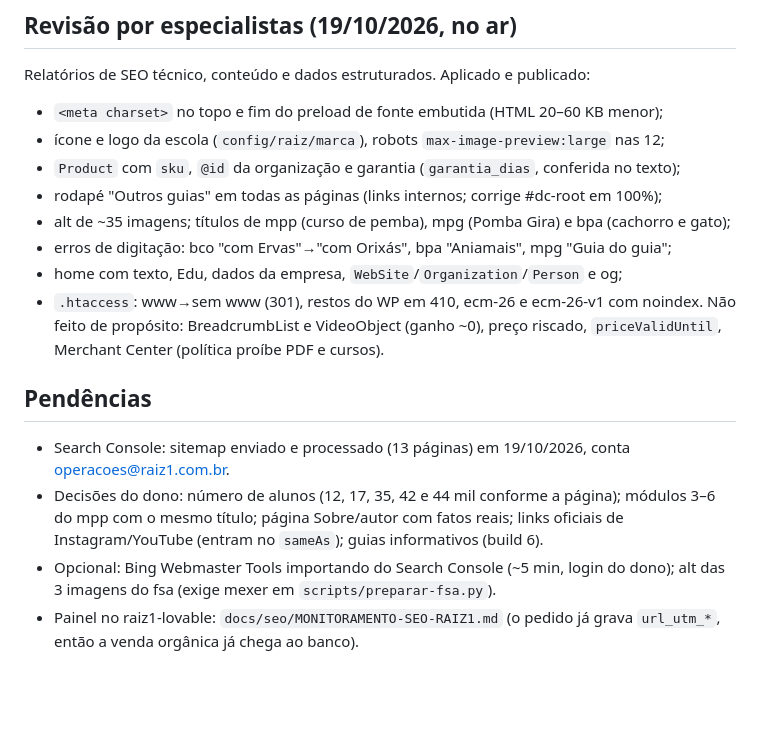
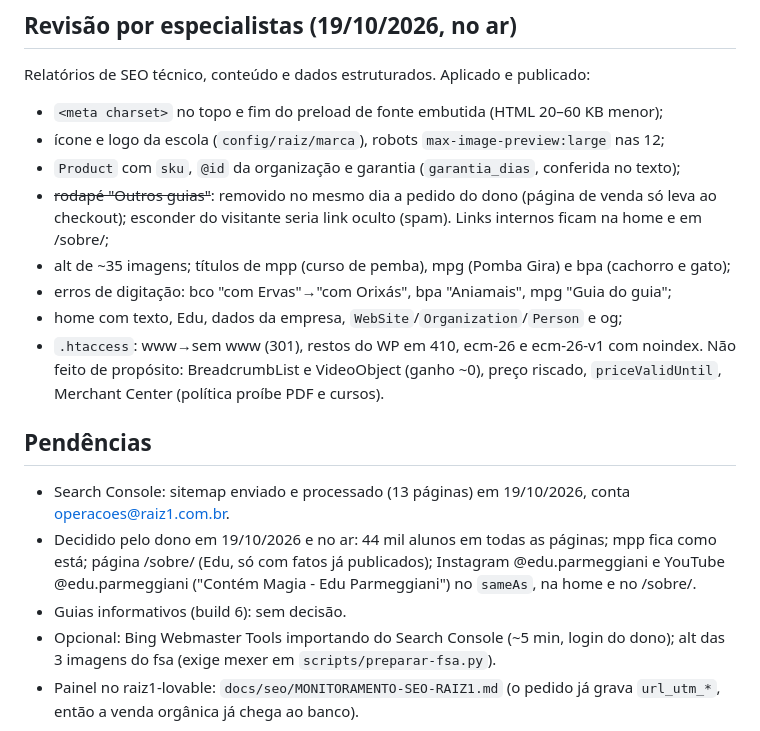
Before and after one commit to r1tec/cm-pages, a Markdown page: docs/PLANO-SEO.md, the part around the change. Drawn GitHub-style; blank space fills up the shorter version.

Commit message:
docs: decisões do dono e página de venda sem links
Co-Authored-By: Claude Opus 5.5 <noreply@anthropic.com>

```diff
--- a/docs/PLANO-SEO.md
+++ b/docs/PLANO-SEO.md
@@ -206,7 +206,9 @@ Relatórios de SEO técnico, conteúdo e dados estruturados. Aplicado e publicad
 - `<meta charset>` no topo e fim do preload de fonte embutida (HTML 20–60 KB menor);
 - ícone e logo da escola (`config/raiz/marca`), robots `max-image-preview:large` nas 12;
 - `Product` com `sku`, `@id` da organização e garantia (`garantia_dias`, conferida no texto);
-- rodapé "Outros guias" em todas as páginas (links internos; corrige #dc-root em 100%);
+- ~~rodapé "Outros guias"~~: removido no mesmo dia a pedido do dono (página de venda só
+  leva ao checkout); esconder do visitante seria link oculto (spam). Links internos ficam
+  na home e em /sobre/;
 - alt de ~35 imagens; títulos de mpp (curso de pemba), mpg (Pomba Gira) e bpa (cachorro e gato);
 - erros de digitação: bco "com Ervas"→"com Orixás", bpa "Aniamais", mpg "Guia do guia";
 - home com texto, Edu, dados da empresa, `WebSite`/`Organization`/`Person` e og;
@@ -217,9 +219,11 @@ Não feito de propósito: BreadcrumbList e VideoObject (ganho ~0), preço riscad
 ## Pendências
 - Search Console: sitemap enviado e processado (13 páginas) em 19/10/2026, conta
   operacoes@raiz1.com.br.
-- Decisões do dono: número de alunos (12, 17, 35, 42 e 44 mil conforme a página);
-  módulos 3–6 do mpp com o mesmo título; página Sobre/autor com fatos reais; links
-  oficiais de Instagram/YouTube (entram no `sameAs`); guias informativos (build 6).
+- Decidido pelo dono em 19/10/2026 e no ar: 44 mil alunos em todas as páginas; mpp
+  fica como está; página /sobre/ (Edu, só com fatos já publicados); Instagram
+  @edu.parmeggiani e YouTube @edu.parmeggiani ("Contém Magia - Edu Parmeggiani") no
+  `sameAs`, na home e no /sobre/.
+- Guias informativos (build 6): sem decisão.
 - Opcional: Bing Webmaster Tools importando do Search Console (~5 min, login do dono);
   alt das 3 imagens do fsa (exige mexer em `scripts/preparar-fsa.py`).
 - Painel no raiz1-lovable: `docs/seo/MONITORAMENTO-SEO-RAIZ1.md` (o pedido já grava
```
Also changed, not shown: 1 other file.
